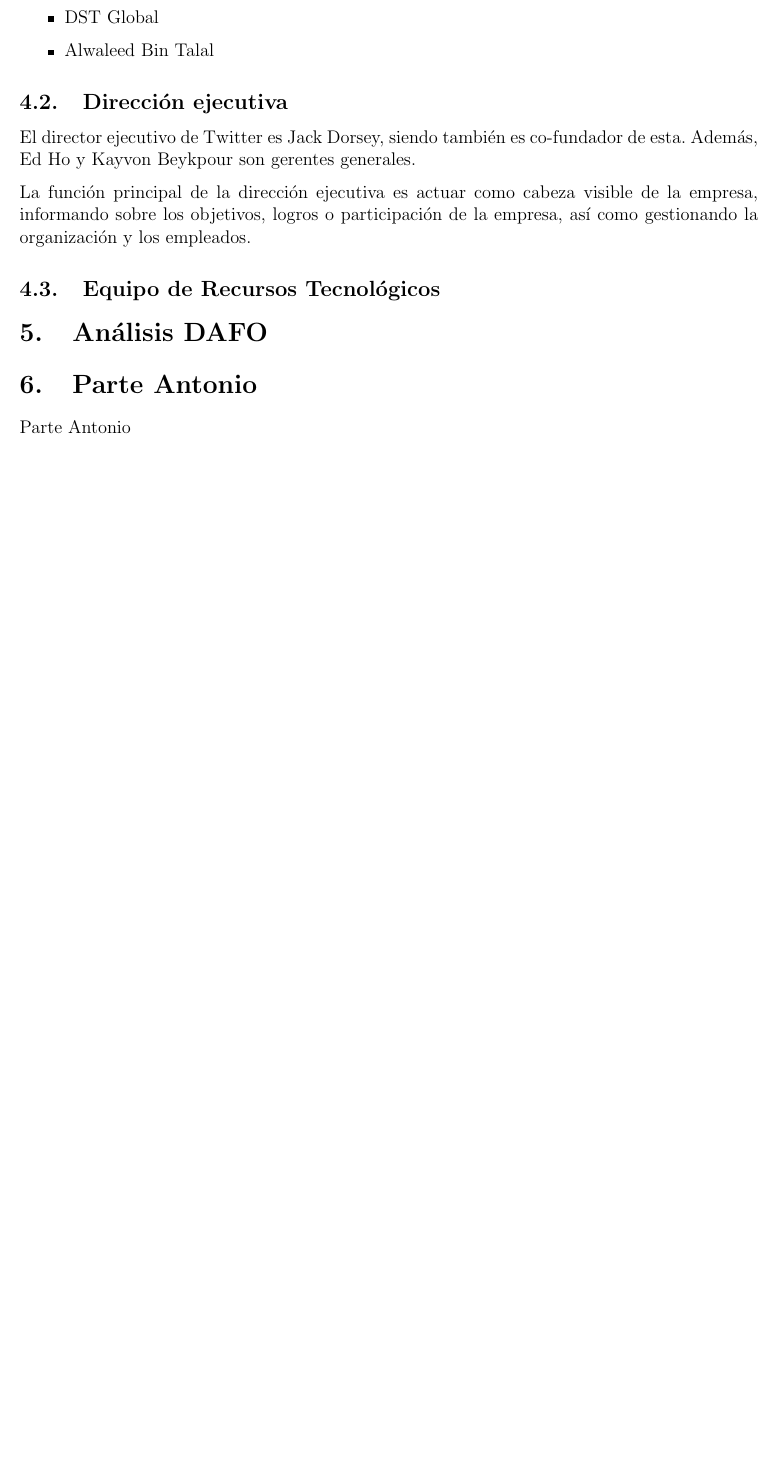
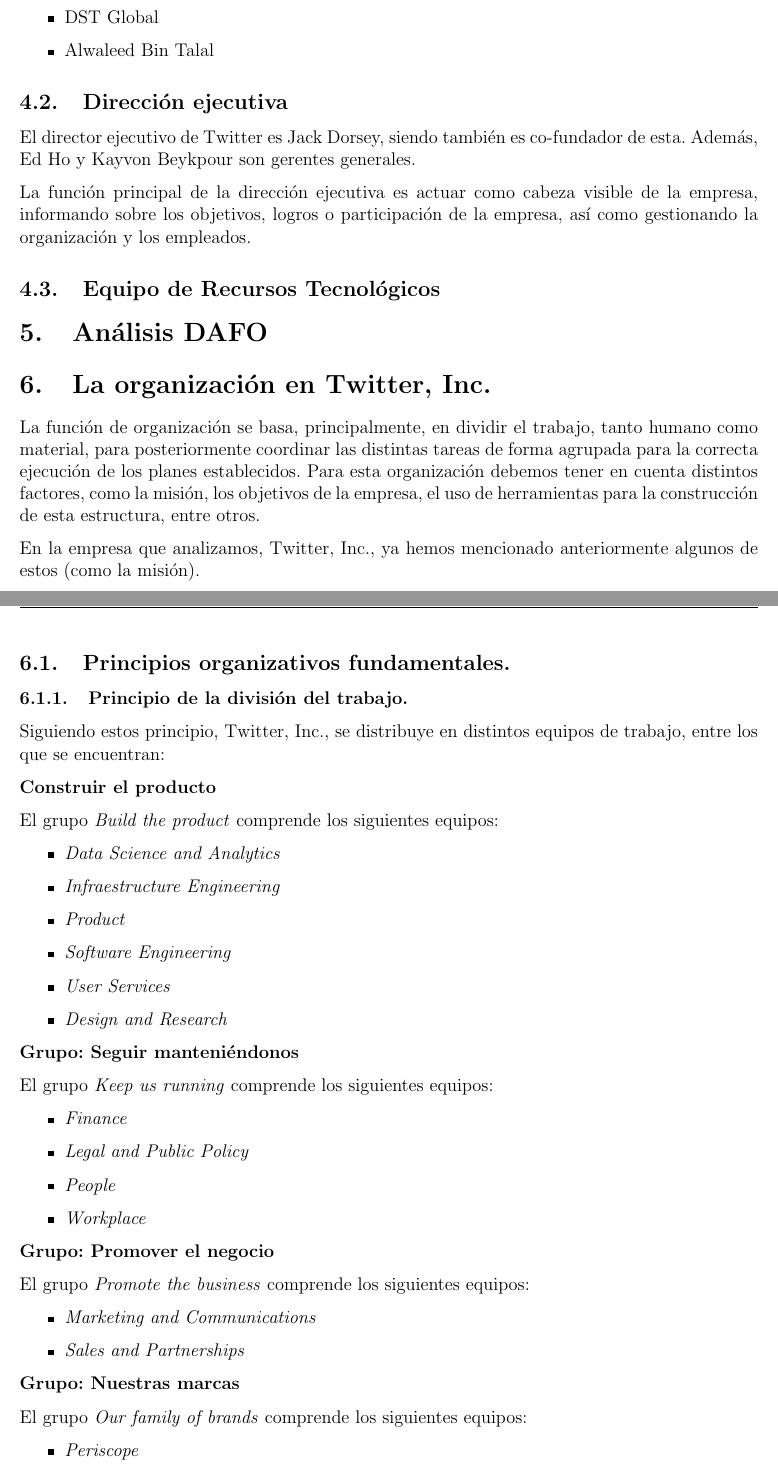
Before and after one commit to jlgallego99/AnalisisEmpresa_IES, a LaTeX document (Trabajo_Empresa.tex, which reads parte_antonio.tex): part of page 6 of 7 before the commit and two parts of pages 6 and 7 of 8 after it, the two joined at a grey line, cut so that both start at the same text, the shorter picture padded with empty space. Compiled offline with pdfLaTeX.

Commit message:
cambios Antonio

```diff
--- a/parte_antonio.tex
+++ b/parte_antonio.tex
@@ -1,4 +1,60 @@
 
-\section{Parte Antonio}
+\section{La organización en Twitter, Inc.}
 
-Parte Antonio
+La función de organización se basa, principalmente, en dividir el trabajo, tanto humano como material, para posteriormente coordinar las distintas tareas de forma agrupada para la correcta ejecución de los planes establecidos. Para esta organización debemos tener en cuenta distintos factores, como la misión, los objetivos de la empresa, el uso de herramientas para la construcción de esta estructura, entre otros.
+
+En la empresa que analizamos, Twitter, Inc., ya hemos mencionado anteriormente algunos de estos (como la misión).
+
+\subsection{Principios organizativos fundamentales.}
+
+\subsubsection{Principio de la división del trabajo.}
+
+Siguiendo estos principio, Twitter, Inc., se distribuye en distintos equipos de trabajo, entre los que se encuentran:
+
+\textbf{Construir el producto}
+
+El grupo \textit{Build the product} comprende los siguientes equipos:
+
+\begin{itemize}
+
+\item \textit{Data Science and Analytics}
+\item \textit{Infraestructure Engineering}
+\item \textit{Product}
+\item \textit{Software Engineering}
+\item \textit{User Services}
+\item \textit{Design and Research}
+
+\end{itemize}
+
+\textbf{Grupo: Seguir manteniéndonos}
+
+El grupo \textit{Keep us running} comprende los siguientes equipos:
+
+\begin{itemize}
+
+\item \textit{Finance}
+\item \textit{Legal and Public Policy}
+\item \textit{People}
+\item \textit{Workplace}
+
+\end{itemize}
+
+\textbf{Grupo: Promover el negocio}
+
+El grupo \textit{Promote the business} comprende los siguientes equipos:
+
+\begin{itemize}
+
+\item \textit{Marketing and Communications}
+\item \textit{Sales and Partnerships}
+
+\end{itemize}
+
+\textbf{Grupo: Nuestras marcas}
+
+El grupo \textit{Our family of brands} comprende los siguientes equipos:
+
+\begin{itemize}
+
+\item \textit{Periscope}
+\item \textit{MoPub}
```
Also changed, not shown: Trabajo_Empresa.bbl, parte_antonio.tex (17 more changed lines), 1 other file.
